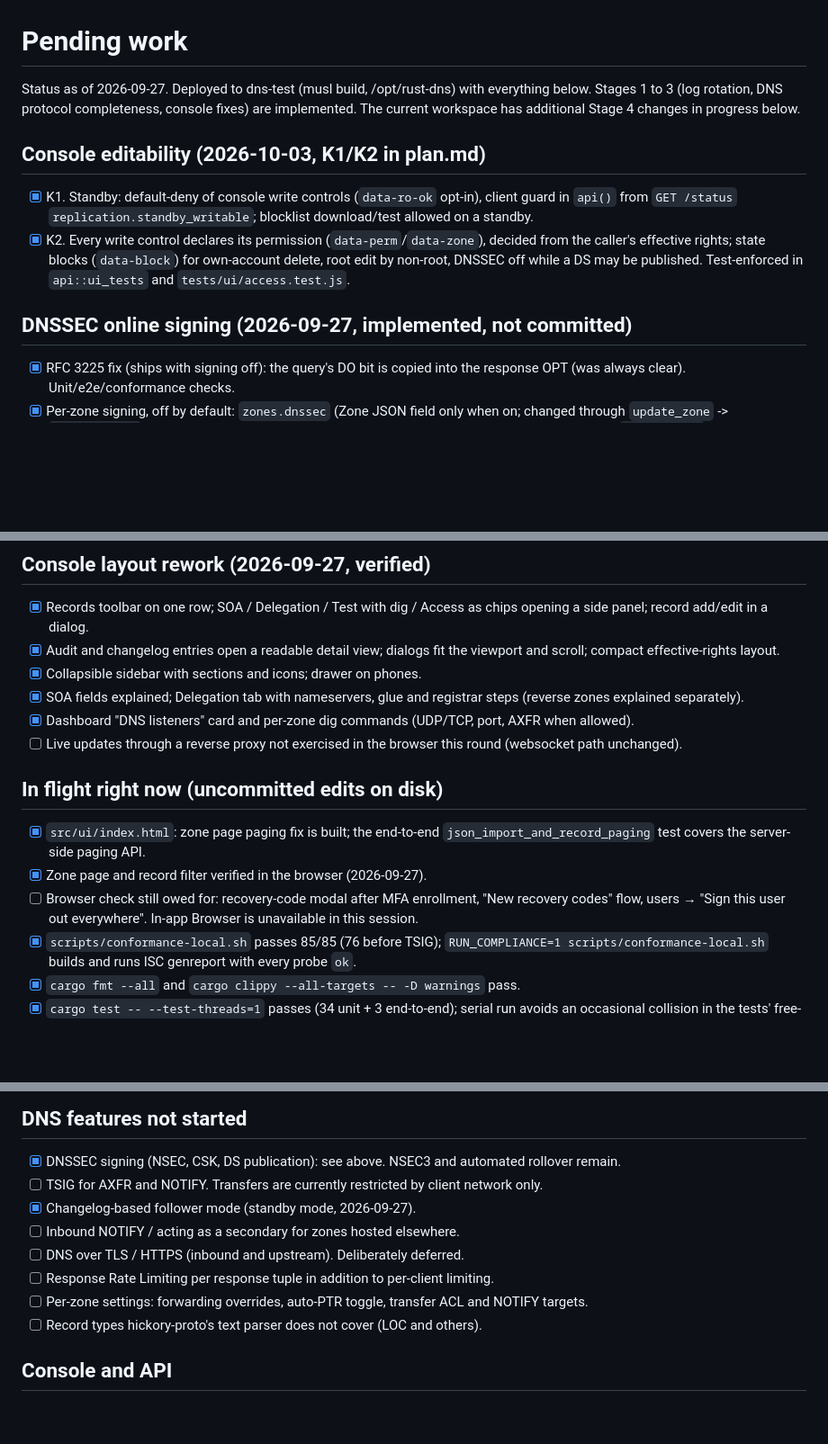
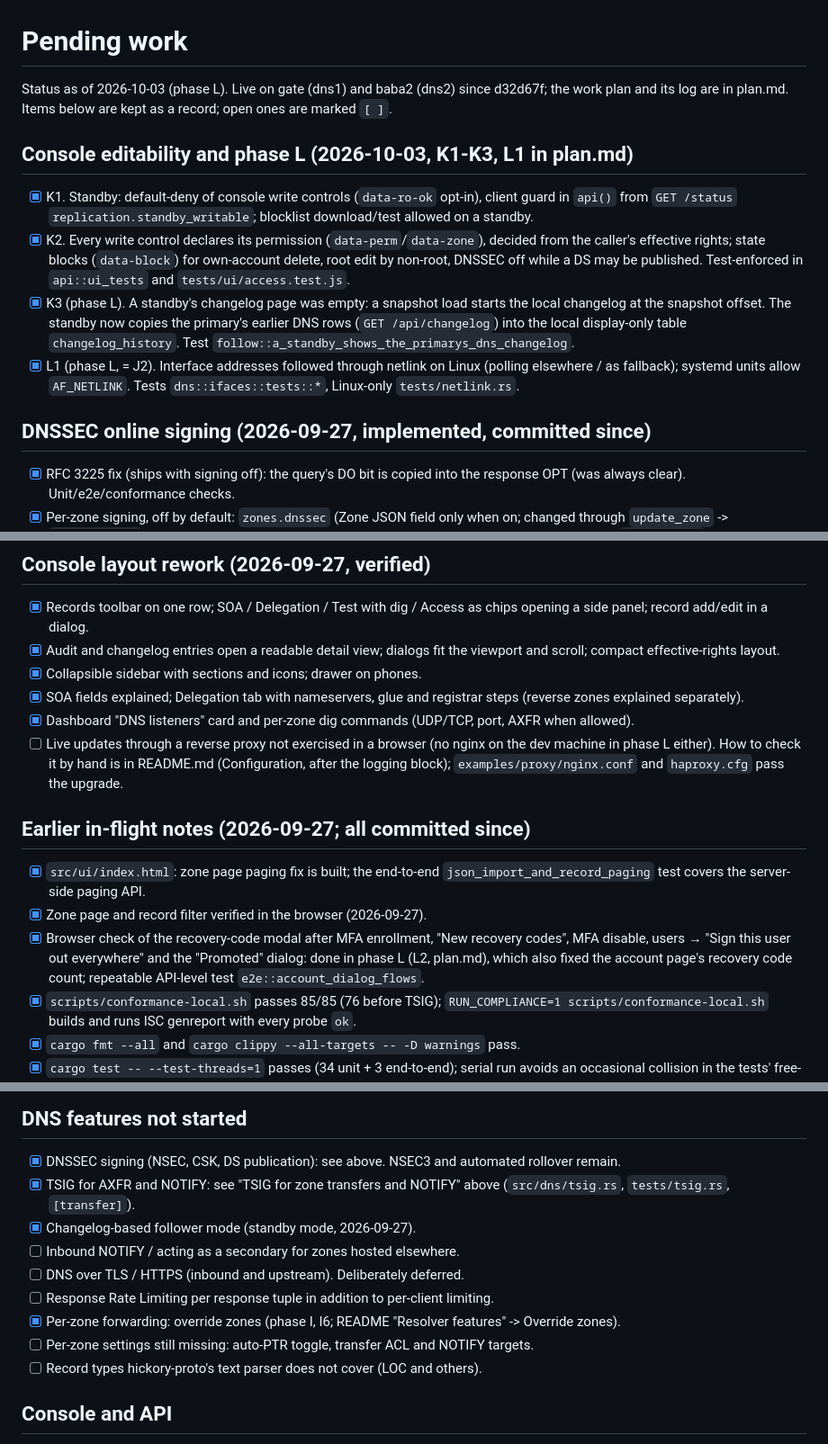
Before and after one commit to wushilin/rust-dns, a Markdown page: pending.md, 3 parts joined by grey strips. Shown at 90% size. Drawn GitHub-style; blank space fills up the shorter version.

Commit message:
L3: pending.md brought up to date
Co-Authored-By: Claude Opus 5.5 <noreply@anthropic.com>

```diff
--- a/pending.md
+++ b/pending.md
@@ -1,13 +1,15 @@
 # Pending work
 
-Status as of 2026-09-27. Deployed to dns-test (musl build, /opt/rust-dns) with everything below. Stages 1 to 3 (log rotation, DNS protocol completeness, console fixes) are implemented. The current workspace has additional Stage 4 changes in progress below.
+Status as of 2026-10-03 (phase L). Live on gate (dns1) and baba2 (dns2) since d32d67f; the work plan and its log are in plan.md. Items below are kept as a record; open ones are marked `[ ]`.
 
-## Console editability (2026-10-03, K1/K2 in plan.md)
+## Console editability and phase L (2026-10-03, K1-K3, L1 in plan.md)
 
 - [x] K1. Standby: default-deny of console write controls (`data-ro-ok` opt-in), client guard in `api()` from `GET /status` `replication.standby_writable`; blocklist download/test allowed on a standby.
 - [x] K2. Every write control declares its permission (`data-perm`/`data-zone`), decided from the caller's effective rights; state blocks (`data-block`) for own-account delete, root edit by non-root, DNSSEC off while a DS may be published. Test-enforced in `api::ui_tests` and `tests/ui/access.test.js`.
+- [x] K3 (phase L). A standby's changelog page was empty: a snapshot load starts the local changelog at the snapshot offset. The standby now copies the primary's earlier DNS rows (`GET /api/changelog`) into the local display-only table `changelog_history`. Test `follow::a_standby_shows_the_primarys_dns_changelog`.
+- [x] L1 (phase L, = J2). Interface addresses followed through netlink on Linux (polling elsewhere / as fallback); systemd units allow `AF_NETLINK`. Tests `dns::ifaces::tests::*`, Linux-only `tests/netlink.rs`.
 
-## DNSSEC online signing (2026-09-27, implemented, not committed)
+## DNSSEC online signing (2026-09-27, implemented, committed since)
 
 - [x] RFC 3225 fix (ships with signing off): the query's DO bit is copied into the response OPT (was always clear). Unit/e2e/conformance checks.
 - [x] Per-zone signing, off by default: `zones.dnssec` (Zone JSON field only when on; changed through `update_zone` -> `zone_updated` + serial bump), one CSK per zone (257, alg 13 ECDSA P-256, ring), NSEC. Key in `dnssec_keys` (registry: replicated), written only through `DnssecKeySet` / `DnssecKeyDeleted` account-class changes (acct_sql; source-scan test covers the table); never in the changelog API, websocket (Tx::finish now publishes only dns-class events), audit, logs; scrubbed after `account_retention_days`; in snapshots.
@@ -105,13 +107,13 @@ Status as of 2026-09-27. Deployed to dns-test (musl build, /opt/rust-dns) with e
 - [x] Collapsible sidebar with sections and icons; drawer on phones.
 - [x] SOA fields explained; Delegation tab with nameservers, glue and registrar steps (reverse zones explained separately).
 - [x] Dashboard "DNS listeners" card and per-zone dig commands (UDP/TCP, port, AXFR when allowed).
-- [ ] Live updates through a reverse proxy not exercised in the browser this round (websocket path unchanged).
+- [ ] Live updates through a reverse proxy not exercised in a browser (no nginx on the dev machine in phase L either). How to check it by hand is in README.md (Configuration, after the logging block); `examples/proxy/nginx.conf` and `haproxy.cfg` pass the upgrade.
 
-## In flight right now (uncommitted edits on disk)
+## Earlier in-flight notes (2026-09-27; all committed since)
 
 - [x] `src/ui/index.html`: zone page paging fix is built; the end-to-end `json_import_and_record_paging` test covers the server-side paging API.
 - [x] Zone page and record filter verified in the browser (2026-09-27).
-- [ ] Browser check still owed for: recovery-code modal after MFA enrollment, "New recovery codes" flow, users → "Sign this user out everywhere". In-app Browser is unavailable in this session.
+- [x] Browser check of the recovery-code modal after MFA enrollment, "New recovery codes", MFA disable, users → "Sign this user out everywhere" and the "Promoted" dialog: done in phase L (L2, plan.md), which also fixed the account page's recovery code count; repeatable API-level test `e2e::account_dialog_flows`.
 - [x] `scripts/conformance-local.sh` passes 85/85 (76 before TSIG); `RUN_COMPLIANCE=1 scripts/conformance-local.sh` builds and runs ISC genreport with every probe `ok`.
 - [x] `cargo fmt --all` and `cargo clippy --all-targets -- -D warnings` pass.
 - [x] `cargo test -- --test-threads=1` passes (34 unit + 3 end-to-end); serial run avoids an occasional collision in the tests' free-port helper.
@@ -179,12 +181,13 @@ Status as of 2026-09-27. Deployed to dns-test (musl build, /opt/rust-dns) with e
 ## DNS features not started
 
 - [x] DNSSEC signing (NSEC, CSK, DS publication): see above. NSEC3 and automated rollover remain.
-- [ ] TSIG for AXFR and NOTIFY. Transfers are currently restricted by client network only.
+- [x] TSIG for AXFR and NOTIFY: see "TSIG for zone transfers and NOTIFY" above (`src/dns/tsig.rs`, `tests/tsig.rs`, `[transfer]`).
 - [x] Changelog-based follower mode (standby mode, 2026-09-27).
 - [ ] Inbound NOTIFY / acting as a secondary for zones hosted elsewhere.
 - [ ] DNS over TLS / HTTPS (inbound and upstream). Deliberately deferred.
 - [ ] Response Rate Limiting per response tuple in addition to per-client limiting.
-- [ ] Per-zone settings: forwarding overrides, auto-PTR toggle, transfer ACL and NOTIFY targets.
+- [x] Per-zone forwarding: override zones (phase I, I6; README "Resolver features" -> Override zones).
+- [ ] Per-zone settings still missing: auto-PTR toggle, transfer ACL and NOTIFY targets.
 - [ ] Record types hickory-proto's text parser does not cover (LOC and others).
 
 ## Console and API
```
Also changed, not shown: other parts of pending.md (+8 -7 lines), plan.md (+9 -2 lines).
